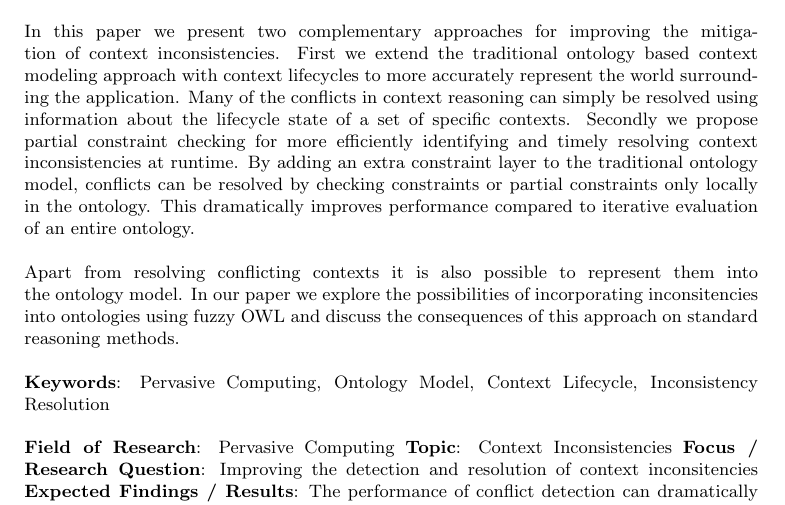
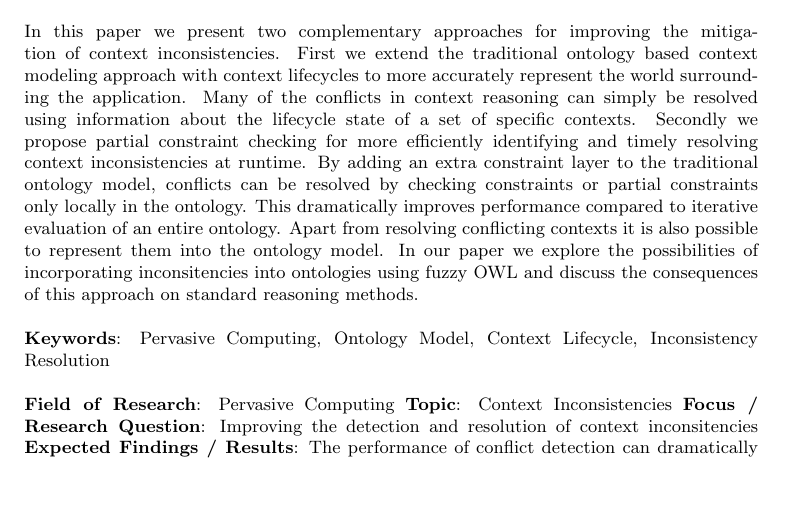
Before and after one commit to krikis/stud_coll, a LaTeX document (proposal/proposal.tex): part of the page, cut so that both start at the same text, the shorter picture padded with empty space. Compiled offline with pdfLaTeX.

Commit message:
remove newline

```diff
--- a/proposal/proposal.tex
+++ b/proposal/proposal.tex
@@ -25,8 +25,7 @@
 \abstract{
 Thanks to the pervasive computing paradigm more and more computer systems in utility buildings and industry are context-aware. They use a representation of the world they operate in to reduce the human-computer interaction necessary for this operation. Unfortunately reasoning based on contexts is not without flaws and context inconsistencies are the main reason for context-aware applications' incongruous behavior. Detecting context inconsistencies using traditional context modeling is very computer intensive, making timely conflict resolution unfeasible in most settings.\\
 ~\\
-In this paper we present two complementary approaches for improving the mitigation of context inconsistencies. First we extend the traditional ontology based context modeling approach with context lifecycles to more accurately represent the world surrounding the application. Many of the conflicts in context reasoning can simply be resolved using information about the lifecycle state of a set of specific contexts. Secondly we propose partial constraint checking for more efficiently identifying and timely resolving context inconsistencies at runtime. By adding an extra constraint layer to the traditional ontology model, conflicts can be resolved by checking constraints or partial constraints only locally in the ontology. This dramatically improves performance compared to iterative evaluation of an entire ontology.\\
-~\\
+In this paper we present two complementary approaches for improving the mitigation of context inconsistencies. First we extend the traditional ontology based context modeling approach with context lifecycles to more accurately represent the world surrounding the application. Many of the conflicts in context reasoning can simply be resolved using information about the lifecycle state of a set of specific contexts. Secondly we propose partial constraint checking for more efficiently identifying and timely resolving context inconsistencies at runtime. By adding an extra constraint layer to the traditional ontology model, conflicts can be resolved by checking constraints or partial constraints only locally in the ontology. This dramatically improves performance compared to iterative evaluation of an entire ontology.
 Apart from resolving conflicting contexts it is also possible to represent them into the ontology model. In our paper we explore the possibilities of incorporating inconsitencies into ontologies using fuzzy OWL and discuss the consequences of this approach on standard reasoning methods.\\
 ~\\
 {\bf Keywords}: Pervasive Computing, Ontology Model, Context Lifecycle, Inconsistency Resolution\\
```
Also changed, not shown: proposal/proposal.pdf.
